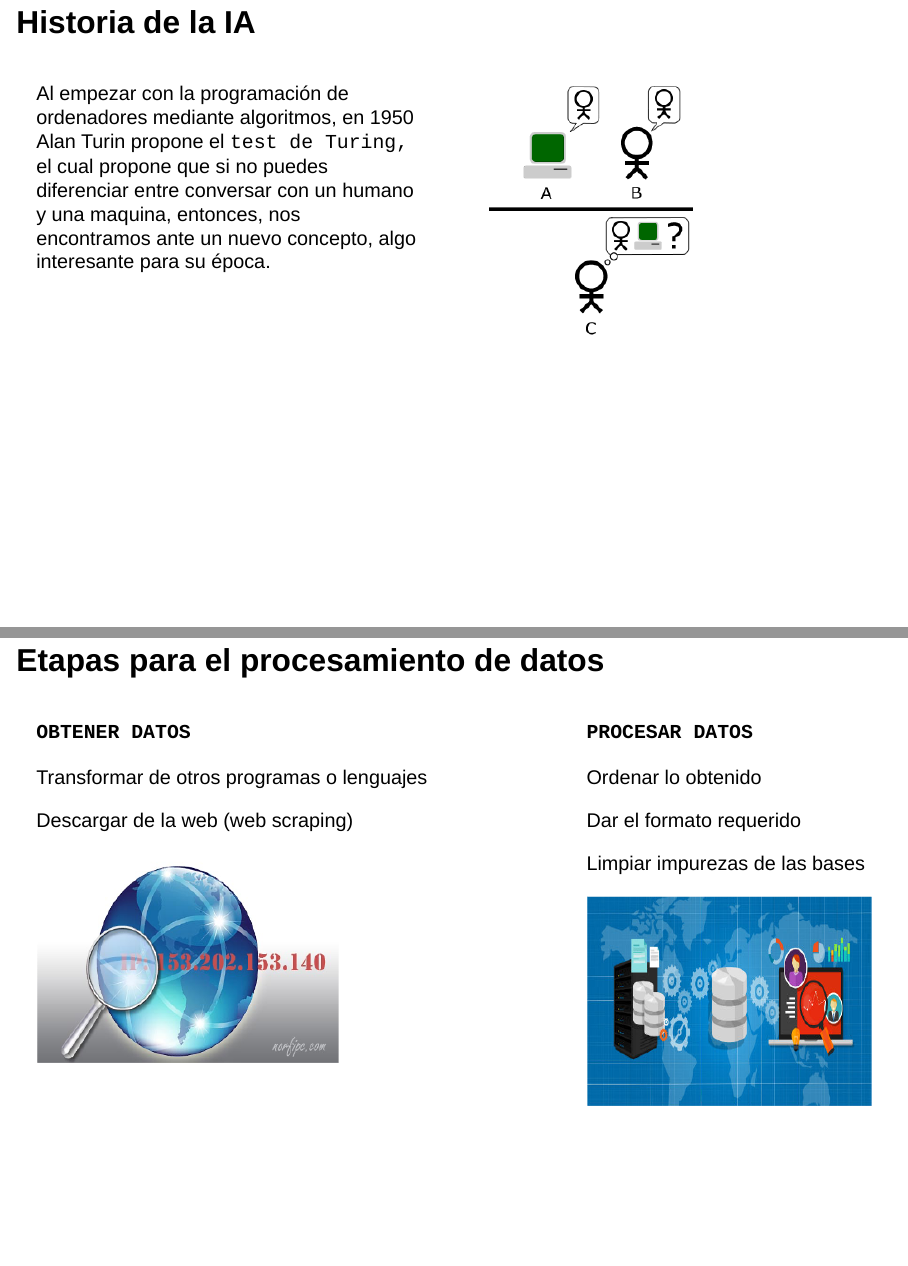
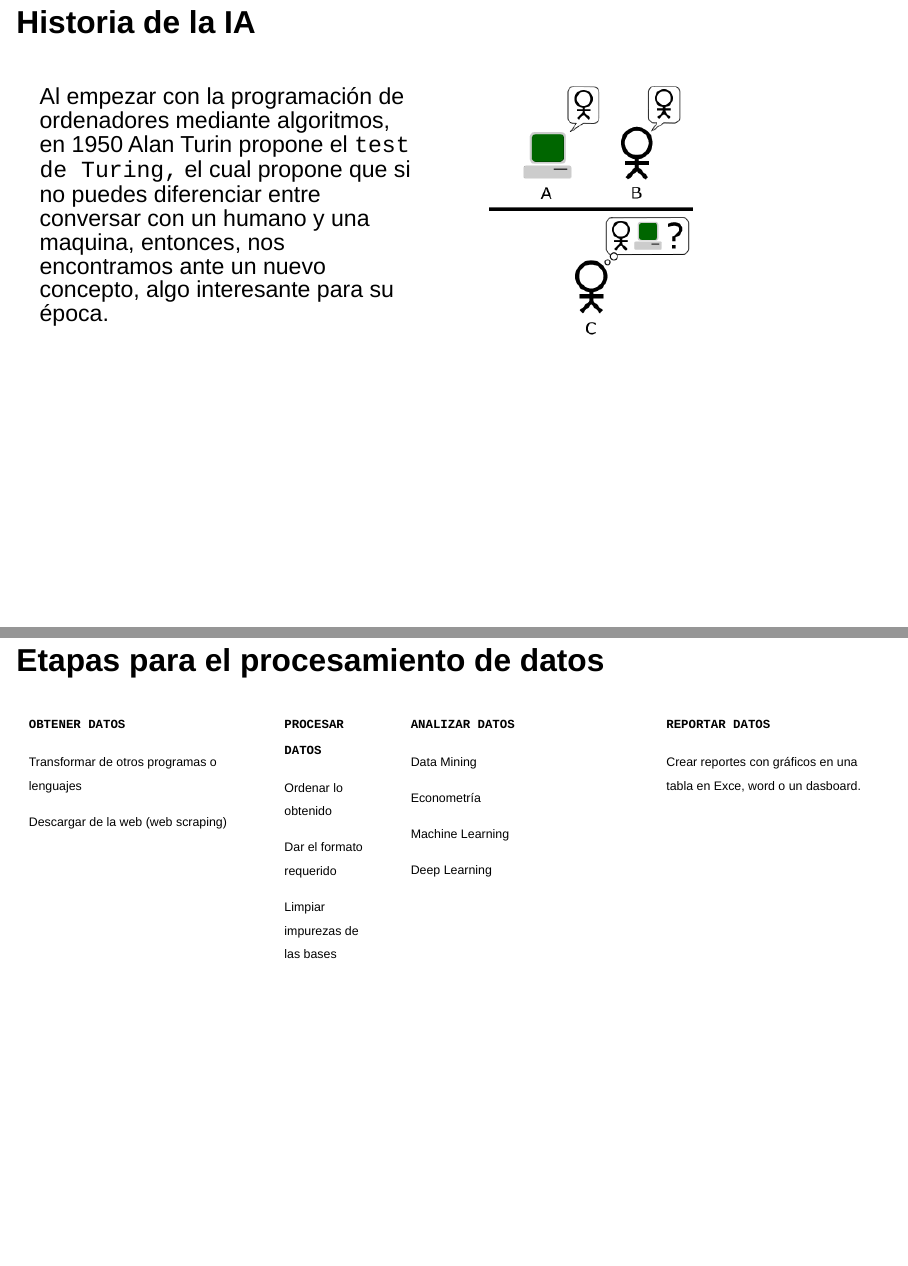
Before and after one commit to J-Isaula/PPT_Ciencia_Datos, a Quarto document (index.qmd): pages 2 and 14 of 25 before the commit and pages 2 and 14 of 24 after it, joined at a grey line. Rendered offline with R 4.5, knitr and Pandoc in place of Quarto, with nearby package versions; drawn as Slidy slides in place of the format the file asks for.

Commit message:
Update index.html with new changes

```diff
--- a/index.qmd
+++ b/index.qmd
@@ -34,7 +34,7 @@ knitr::opts_chunk$set(
 ## Historia de la IA
 
 ::::: columns
-::: column
+::: {.column style="font-size:28px"}
 Al empezar con la programación de ordenadores mediante algoritmos, en 1950 Alan Turin propone el `test de Turing,` el cual propone que si no puedes diferenciar entre conversar con un humano y una maquina, entonces, nos encontramos ante un nuevo concepto, algo interesante para su época.
 :::
 
@@ -46,7 +46,7 @@ Al empezar con la programación de ordenadores mediante algoritmos, en 1950 Alan
 ## Historia de la IA
 
 ::::: columns
-::: column
+::: {.column style="font-size:28px"}
 -   Ante esto, McCarty en 1956 acuña el término `Inteligencia Artificial` por primera vez en la historia.
 
 -   Al siguiente año, Rosenblat desarrolla Eliza, la primera red neuronal para un chatbot.
@@ -60,7 +60,7 @@ Al empezar con la programación de ordenadores mediante algoritmos, en 1950 Alan
 ## Historia de la IA
 
 ::::: columns
-::: column
+::: {.column style="font-size:25px"}
 -   En 1996 Minsky crea el concepto de perceptrones, la arquitectura básica empleada a día de hoy en redes neuronales, aunque debido a la limitación computacional de la época y que necesitaban muchos datos, su concepto queda en archivo, empezando un `inverno en la IA.`
 
 -   En 1996 la IA renace gracias a Deep Blue, venciendo al campeón mundial humano de ajedrez.
@@ -74,7 +74,7 @@ Al empezar con la programación de ordenadores mediante algoritmos, en 1950 Alan
 ## Historia de la IA
 
 ::::: columns
-::: column
+::: {.column style="font-size:25px"}
 -   En 2012, Google construyo un superordenador que aprende a reconocer caras de gatos y humanos y se empezo a popularizar `AlexNet` con resultados satisfactorios.
 
 -   En 2014 por primera vez una IA supera el test de Turing, y Goodfellow crea el concepto de `GAN,` la primera IA que crea imágenes por si misma.
@@ -90,7 +90,7 @@ Al empezar con la programación de ordenadores mediante algoritmos, en 1950 Alan
 ## Historia de la IA
 
 ::::: columns
-::: column
+::: {.column style="font-size:25px"}
 -   En 2017 Google crea una arquitectura que reduce la capacidad de memoria necesaria y aumenta el rendimiento de los modelos de redes neuronales, creando el concepto de `atention.`
 -   En 2020 se crea la IA `Stable Diffusion,` revoluicionaria de los GAN, que permite crear imagenes con texto.
 -   En 2022 OpenAI pone al público el uso de ChatGPT, NVIDIA pone a la venta tarjetas gráficas súper potentes, empiezan a dar popularidad a las aplicaciones independientes de IA, etc...
@@ -101,10 +101,10 @@ Al empezar con la programación de ordenadores mediante algoritmos, en 1950 Alan
 :::
 :::::
 
-## Qué `no` es IA?
+## Qué no es IA?
 
 :::: columns
-::: column
+::: {.column style="font-size:25px"}
 -   Calculadoras
 
 -   Software o lenguages de programación
@@ -121,10 +121,10 @@ Al empezar con la programación de ordenadores mediante algoritmos, en 1950 Alan
 :::
 ::::
 
-## Qué `si` es IA?
+## Qué si es IA?
 
 :::: columns
-::: column
+::: {.column style="font-size:25px"}
 -   Chatbot autónomo.
 -   Voz a texto (y viceversa).
 -   Asistentes virtuales (Alex, Siri, etc.)
@@ -138,7 +138,7 @@ Al empezar con la programación de ordenadores mediante algoritmos, en 1950 Alan
 ## Investigación en IA
 
 ::::: columns
-::: column
+::: {.column style="font-size:25px"}
 -   **Descubrimiento:** entrenar un modelo nunca antes entrenado.
 -   **Teórica:** algortimos, mejoras en rendimiento.
 -   **Aplicada:** despliegues para terceros.
@@ -152,7 +152,7 @@ Al empezar con la programación de ordenadores mediante algoritmos, en 1950 Alan
 ## Complicaciones en IA
 
 ::::: columns
-::: column
+::: {.column style="font-size:25px"}
 -   Recolección de datos.
 
 -   Etiquetado de datos.
@@ -183,19 +183,17 @@ Al empezar con la programación de ordenadores mediante algoritmos, en 1950 Alan
 
 ## Etapas para el procesamiento de datos
 
-:::::: columns
-::: column
+:::::::: {.columns style="font-size:15px"}
+::: {.column style="font-size:15px"}
 **`OBTENER DATOS`**
 
 Transformar de otros programas o lenguajes
 
 Descargar de la web (web scraping)
-
-![](img/obtener.png)
 :::
 
-:::: columns
-::: column
+:::: {.columns style="font-size:15px"}
+::: {.column style="font-size:15px"}
 **`PROCESAR DATOS`**
 
 Ordenar lo obtenido
@@ -222,23 +214,19 @@ Econometría
 Machine Learning
 
 Deep Learning
-
-![](img/analizar.png)
 :::
 
-::: column
+::: {.column style="font-size:15px"}
 **`REPORTAR DATOS`**
 
 Crear reportes con gráficos en una tabla en Exce, word o un dasboard.
-
-![](img/reportar.png)
 :::
-:::::
+::::::::
 
 ## Aprendizaje Autómatico (Machine Learning)
 
 ::::: columns
-::: column
+::: {.column style="font-size:25px"}
 -   Conjunto de técnicas que se emplean para crear IA.
 
 -   Se clasifica en aprendizaje supervisado y no supervisado.
@@ -256,7 +244,7 @@ Crear reportes con gráficos en una tabla en Exce, word o un dasboard.
 ## Minería de datos
 
 ::::: columns
-::: column
+::: {.column style="font-size:30px"}
 -   Este término muchas veces lo confunden con machine learning y ciencia de datos.
 
 -   Se refiere a la obtención de nuevo conocimiento práctico gracias a los datos.
@@ -272,7 +260,7 @@ Crear reportes con gráficos en una tabla en Exce, word o un dasboard.
 ## Ciencia de datos
 
 ::::: columns
-::: column
+::: {.column style="font-size:25px"}
 -   Es la aplicación específicada de IA a un campo de estudio, con el fin de aplicar teoría o conocimiento a la IA, para que no sea tan `"no explicada".`
 
 -   Normalmente se confunde con decirle IA más a una profesión específicada como medicina, marketing o telecomunicaciones, pero, esto aplica a cualquier carrera.
@@ -288,7 +276,7 @@ Crear reportes con gráficos en una tabla en Exce, word o un dasboard.
 ## Requisitos computacionales mínimos para machine learning
 
 :::: columns
-::: column
+::: {.column style="font-size:25px"}
 8 GB de RAM
 
 256 GB de SSD
@@ -304,13 +292,13 @@ Procesador Core i5
 ## Con qué hacer IA / Ciencia de datos
 
 ::::: columns
-::: column
+::: {.column style="font-size:25px"}
 -   Con cualquier lenguaje de programación es posible, pero, principalmente se usan: `Python`, `Java`, `C++`, `Julia` y `Rubí.`
 -   Como un lenguaje de programación no tiene interfaz pre definida, se pueden instalar varias como `Spyder` o `Jupyter Notebooks`.
 -   Como la IA son modelos matemáticos complejos, se puede emplear alternativamente Python en la nube de forma gratuita como `Google Colab` o `Kaggle.`
 :::
 
-::: column
+::: {.column style="font-size:25px"}
 -   Finalmente, si los recursos gratuitos no cubren tu demanda, puedes comprar máquinas potentes o pagar por su alquiler en la nube como `Google Cloud`, `AWS`, `Azure`, etc.
 :::
 :::::
@@ -318,8 +306,8 @@ Procesador Core i5
 ## Recuerden
 
 :::: columns
-::: column
--   un modelo no siempre será el mejor al inicio, pero, para eso está la mejora continua.
+::: {.column style="font-size:25px"}
+-   Un modelo no siempre será el mejor al inicio, pero, para eso está la mejora continua.
 
 -   Sean creativos al crear modelos.
 
@@ -332,7 +320,7 @@ Procesador Core i5
 ## Preparación y algoritmo para un buen modelo
 
 :::: columns
-::: column
+::: {.column style="font-size:25px"}
 -   A la variable por predecir $Y$ se le conoce como: dependiente, label, explicada, de interés, output.
 
 -   A la o las variables para predecir se le puede decir: independiente $(X)$, features, características, input.
```
Also changed, not shown: index-speaker.html, index.html, index.qmd (8 more changed lines).
